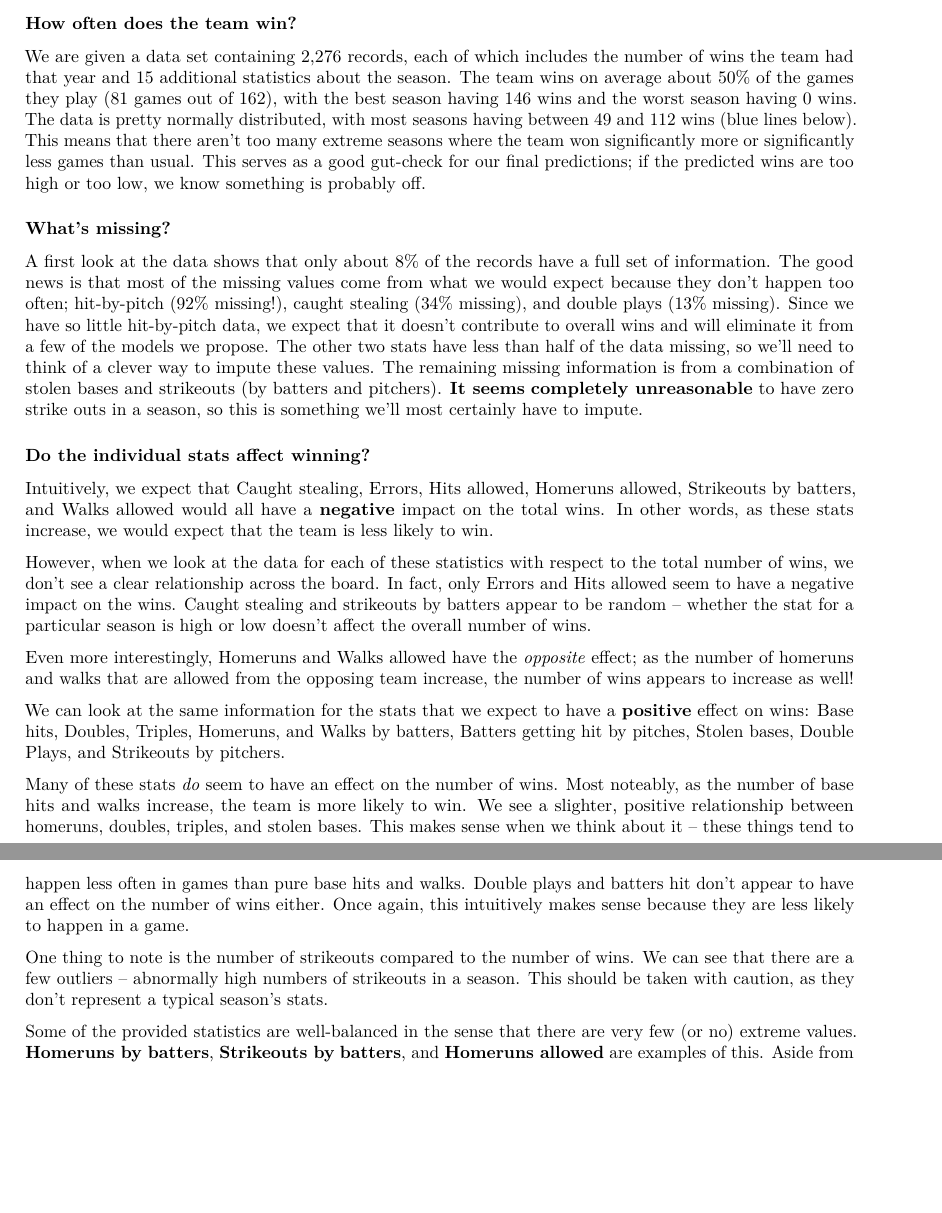
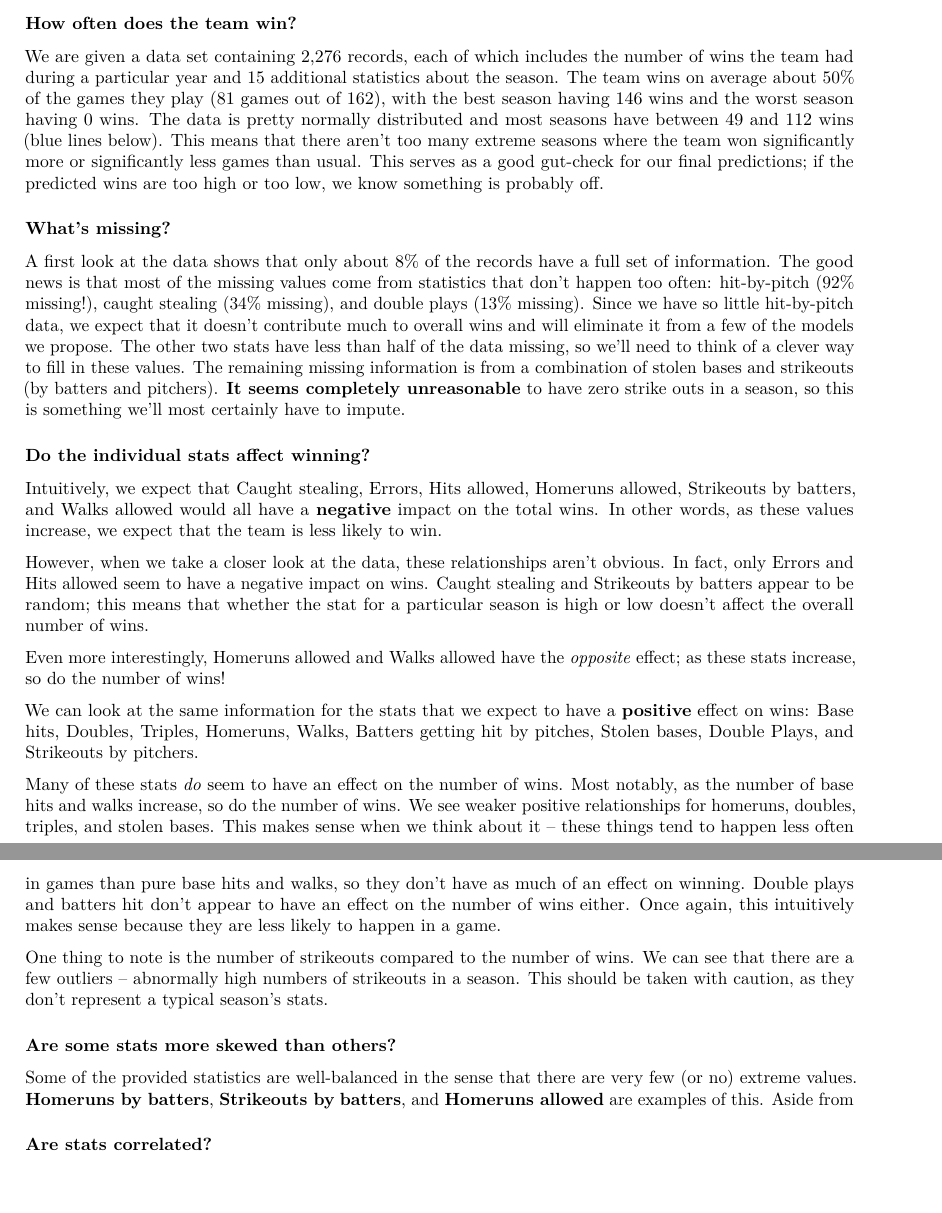
Before and after one commit to aadler/DT621_Fall2020_Group2, an R Markdown document (HW1/HW1_AF.Rmd): two parts of pages 1 and 2 of 2, joined at a grey line, cut so that both start at the same text. Rendered offline with R 4.5, knitr and Pandoc, then LaTeX, with nearby package versions; the code chunks are not run, so their results and figures are left out.

Commit message:
updating text

````diff
--- a/HW1/HW1_AF.Rmd
+++ b/HW1/HW1_AF.Rmd
@@ -27,10 +27,10 @@ eval_set <- read.csv('data/moneyball-evaluation-data.csv')
 ### How often does the team win?
 
 We are given a data set containing 2,276 records, each of which includes the
-number of wins the team had that year and 15 additional statistics about the
-season. The team wins on average about 50% of the games they play (81 games
+number of wins the team had during a particular year and 15 additional statistics
+about the season. The team wins on average about 50% of the games they play (81 games
 out of 162), with the best season having 146 wins and the worst season having
-0 wins. The data is pretty normally distributed, with most seasons having between
+0 wins. The data is pretty normally distributed and most seasons have between
 49 and 112 wins (blue lines below). This means that there aren't too many extreme
 seasons where the team won significantly more or significantly less games than
 usual. This serves as a good gut-check for our final predictions; if the
@@ -59,17 +59,17 @@ p
 
 
 ### What's missing?
-A first look at the data shows that only about 8% of the records have
-a full set of information. The good news is that most of the missing values come
-from what we would expect because they don't happen too often; hit-by-pitch
-(92% missing!), caught stealing (34% missing), and double plays (13% missing).
-Since we have so little hit-by-pitch data, we expect that it doesn't contribute
-to overall wins and will eliminate it from a few of the models we propose. The other
-two stats have less than half of the data missing, so we'll need to think of a
-clever way to impute these values. The remaining missing information is from a
-combination of stolen bases and strikeouts (by batters and pitchers). **It seems**
-**completely unreasonable** to have zero strike outs in a season, so this is something
-we'll most certainly have to impute.
+A first look at the data shows that only about 8% of the records have a full set
+of information. The good news is that most of the missing values come from
+statistics that don't happen too often: hit-by-pitch (92% missing!), caught
+stealing (34% missing), and double plays (13% missing). Since we have so little
+hit-by-pitch data, we expect that it doesn't contribute much to overall wins and will
+eliminate it from a few of the models we propose. The other two stats have less
+than half of the data missing, so we'll need to think of a clever way to fill in
+these values. The remaining missing information is from a combination of stolen
+bases and strikeouts (by batters and pitchers). **It seems completely unreasonable**
+to have zero strike outs in a season, so this is something we'll most certainly have
+to impute.
 
 ```{r, include = FALSE}
 
@@ -86,18 +86,16 @@ pct_null %>%
 ### Do the individual stats affect winning?
 Intuitively, we expect that Caught stealing, Errors, Hits allowed, Homeruns allowed,
 Strikeouts by batters, and Walks allowed would all have a **negative** impact on
-the total wins. In other words, as these stats increase, we would expect that the
-team is less likely to win.
+the total wins. In other words, as these values increase, we expect that the team
+is less likely to win.
 
-However, when we look at the data for each of these statistics with respect to the
-total number of wins, we don't see a clear relationship across the board. In fact,
-only Errors and Hits allowed seem to have a negative impact on the wins. Caught stealing
-and strikeouts by batters appear to be random -- whether the stat for a particular season
-is high or low doesn't affect the overall number of wins.
+However, when we take a closer look at the data, these relationships aren't obvious.
+In fact, only Errors and Hits allowed seem to have a negative impact on wins. Caught
+stealing and Strikeouts by batters appear to be random; this means that whether the
+stat for a particular season is high or low doesn't affect the overall number of wins.
 
-Even more interestingly, Homeruns and Walks allowed have the *opposite* effect; as the number
-of homeruns and walks that are allowed from the opposing team increase, the number of wins
-appears to increase as well!
+Even more interestingly, Homeruns allowed and Walks allowed have the *opposite*
+effect; as these stats increase, so do the number of wins!
 
 
 ```{r, echo = FALSE, message = FALSE, warning = FALSE}
@@ -122,16 +120,16 @@ ggplot(data = negSet %>%
 
 
 We can look at the same information for the stats that we expect to have a **positive**
-effect on wins: Base hits, Doubles, Triples, Homeruns, and Walks by batters, Batters
-getting hit by pitches, Stolen bases, Double Plays, and Strikeouts by pitchers.
+effect on wins: Base hits, Doubles, Triples, Homeruns, Walks, Batters getting hit by
+pitches, Stolen bases, Double Plays, and Strikeouts by pitchers.
 
-Many of these stats *do* seem to have an effect on the number of wins. Most noteably,
-as the number of base hits and walks increase, the team is more likely to win. We see
-a slighter, positive relationship between homeruns, doubles, triples, and stolen bases.
+Many of these stats *do* seem to have an effect on the number of wins. Most notably,
+as the number of base hits and walks increase, so do the number of wins. We see
+weaker positive relationships for homeruns, doubles, triples, and stolen bases.
 This makes sense when we think about it -- these things tend to happen less often in
-games than pure base hits and walks. Double plays and batters hit don't appear to have
-an effect on the number of wins either. Once again, this intuitively makes sense because
-they are less likely to happen in a game.
+games than pure base hits and walks, so they don't have as much of an effect on winning.
+Double plays and batters hit don't appear to have an effect on the number of wins either.
+Once again, this intuitively makes sense because they are less likely to happen in a game.
 
 One thing to note is the number of strikeouts compared to the number of wins. We can see
 that there are a few outliers -- abnormally high numbers of strikeouts in a season. This
@@ -160,6 +158,7 @@ ggplot(data = posSet %>%
 
 ```
 
+### Are some stats more skewed than others?
 
 Some of the provided statistics are well-balanced in the sense that there are
 very few (or no) extreme values. **Homeruns by batters**, **Strikeouts by**
@@ -187,7 +186,7 @@ vals
 ```
 
 
-
+### Are stats correlated?
 ```{r, echo = FALSE, message = FALSE, warning = FALSE}
 
 # Correlation matrix with significance levels (p-value)
````
